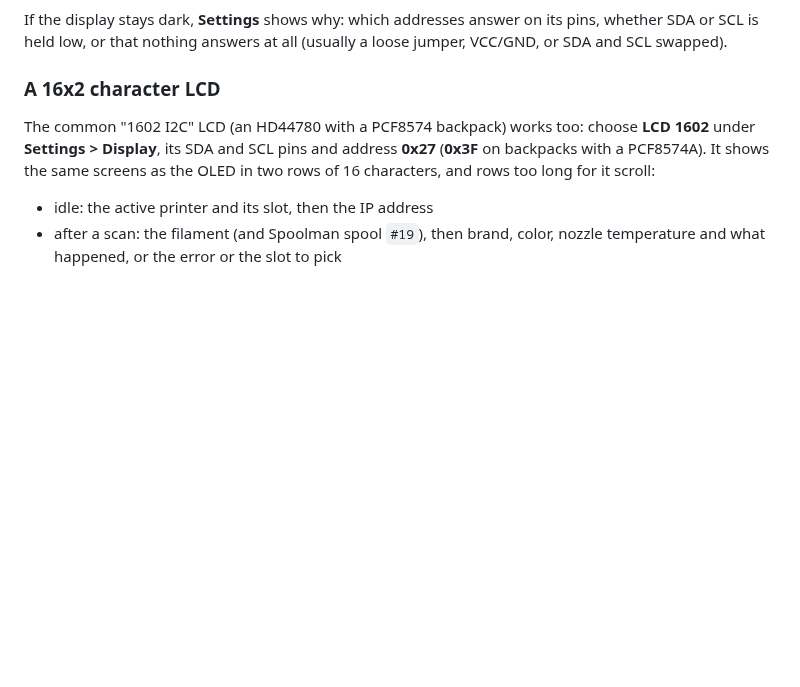
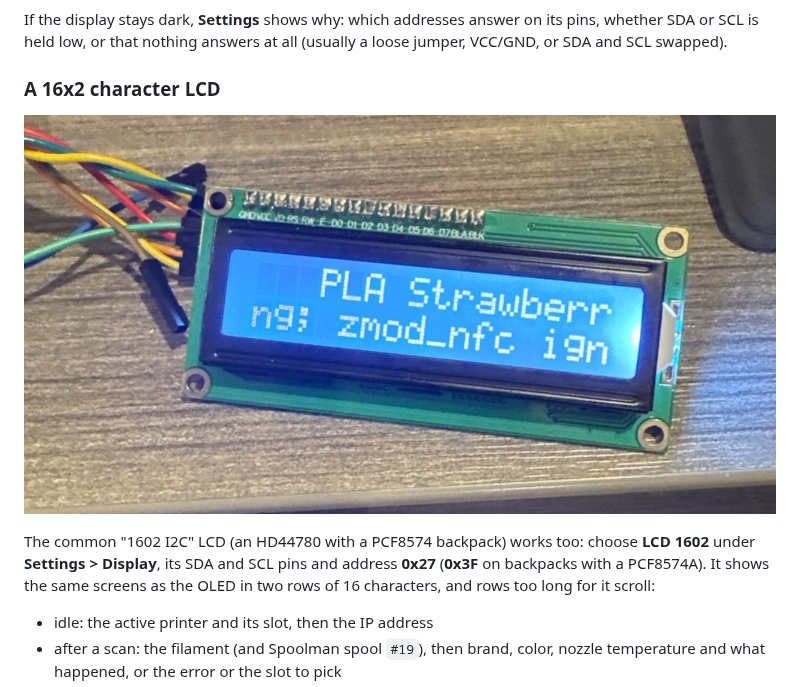
Before and after one commit to DIEHARDave/LaneTag, a Markdown page: README.md, the part around the change. GitHub-like rendering; pictures changed too: docs/lcd1602-display.jpg (added); blank space fills up the shorter version.

Commit message:
README: photo of the 1602 LCD after a scan
Co-Authored-By: Claude Opus 5.5 <noreply@anthropic.com>

```diff
--- a/README.md
+++ b/README.md
@@ -551,6 +551,8 @@ its pins, whether SDA or SCL is held low, or that nothing answers at all
 
 ### A 16x2 character LCD
 
+![A 1602 I2C LCD on an ESP32-C3 SuperMini after a scan of a PLA Strawberry spool: the filament name and the zmod_nfc status scroll along the two rows](docs/lcd1602-display.jpg)
+
 The common "1602 I2C" LCD (an HD44780 with a PCF8574 backpack) works too:
 choose **LCD 1602** under **Settings > Display**, its SDA and SCL pins and
 address **0x27** (**0x3F** on backpacks with a PCF8574A). It shows the same
```
